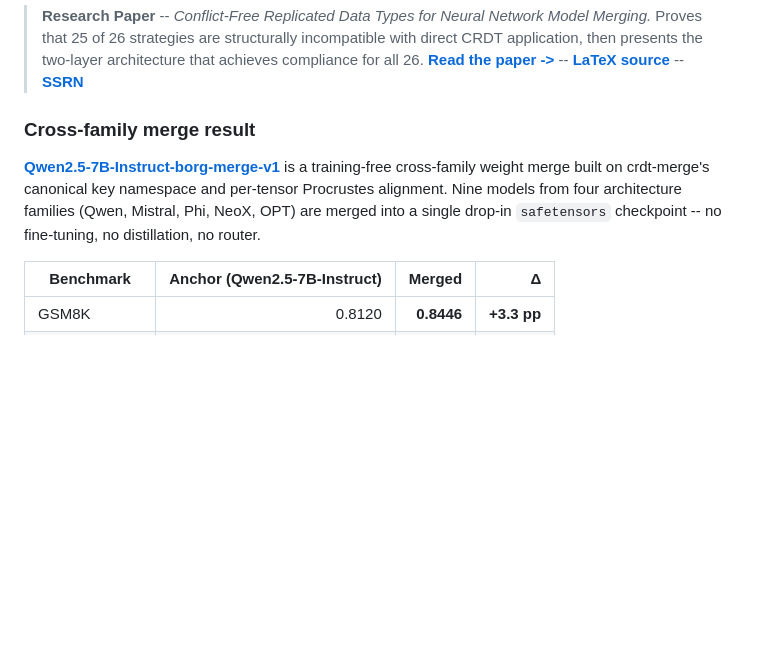
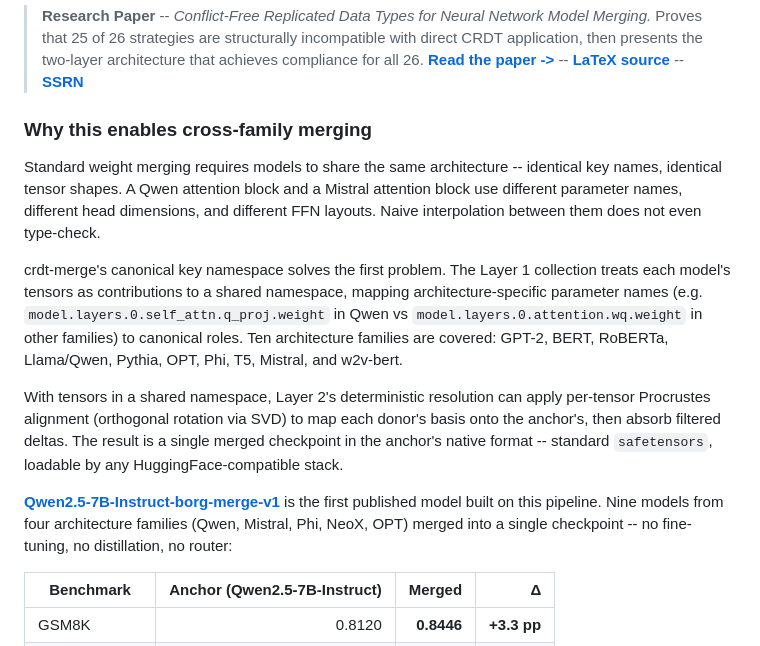
Before and after one commit to mgillr/crdt-merge, a Markdown page: README.md, the part around the change. GitHub-like rendering; blank space fills up the shorter version.

Commit message:
Rewrite cross-family section to explain crdt-merge role

```diff
--- a/README.md
+++ b/README.md
@@ -66,9 +66,15 @@ The strategy itself does not need to be a CRDT. SLERP remains SLERP. TIES remain
 > Proves that 25 of 26 strategies are structurally incompatible with direct CRDT application, then presents the two-layer architecture that achieves compliance for all 26.
 > **[Read the paper ->](paper/CRDT_Merge_ArXiv.pdf)** -- **[LaTeX source](paper/)** -- **[SSRN](https://ssrn.com/abstract=6545518)**
 
-### Cross-family merge result
+### Why this enables cross-family merging
 
-[**Qwen2.5-7B-Instruct-borg-merge-v1**](https://huggingface.co/Optitransfer/Qwen2.5-7B-Instruct-borg-merge-v1) is a training-free cross-family weight merge built on crdt-merge's canonical key namespace and per-tensor Procrustes alignment. Nine models from four architecture families (Qwen, Mistral, Phi, NeoX, OPT) are merged into a single drop-in `safetensors` checkpoint -- no fine-tuning, no distillation, no router.
+Standard weight merging requires models to share the same architecture -- identical key names, identical tensor shapes. A Qwen attention block and a Mistral attention block use different parameter names, different head dimensions, and different FFN layouts. Naive interpolation between them does not even type-check.
+
+crdt-merge's canonical key namespace solves the first problem. The Layer 1 collection treats each model's tensors as contributions to a shared namespace, mapping architecture-specific parameter names (e.g. `model.layers.0.self_attn.q_proj.weight` in Qwen vs `model.layers.0.attention.wq.weight` in other families) to canonical roles. Ten architecture families are covered: GPT-2, BERT, RoBERTa, Llama/Qwen, Pythia, OPT, Phi, T5, Mistral, and w2v-bert.
+
+With tensors in a shared namespace, Layer 2's deterministic resolution can apply per-tensor Procrustes alignment (orthogonal rotation via SVD) to map each donor's basis onto the anchor's, then absorb filtered deltas. The result is a single merged checkpoint in the anchor's native format -- standard `safetensors`, loadable by any HuggingFace-compatible stack.
+
+[**Qwen2.5-7B-Instruct-borg-merge-v1**](https://huggingface.co/Optitransfer/Qwen2.5-7B-Instruct-borg-merge-v1) is the first published model built on this pipeline. Nine models from four architecture families (Qwen, Mistral, Phi, NeoX, OPT) merged into a single checkpoint -- no fine-tuning, no distillation, no router:
 
 | Benchmark | Anchor (Qwen2.5-7B-Instruct) | Merged | Δ |
 |---|---:|---:|---:|
```
